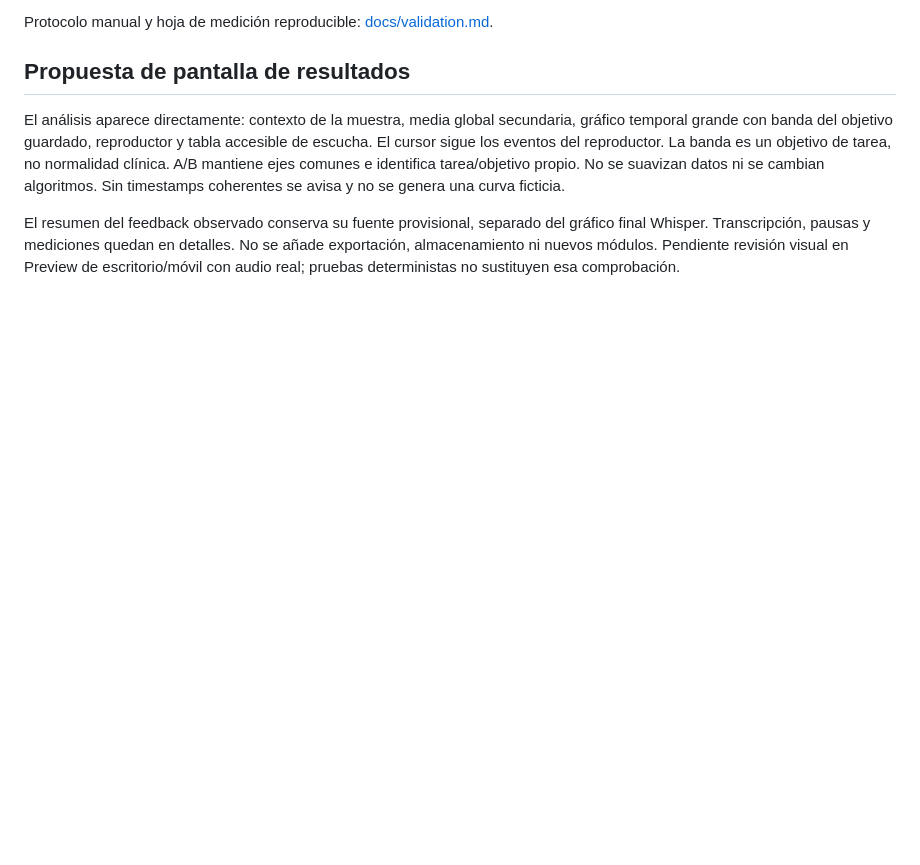
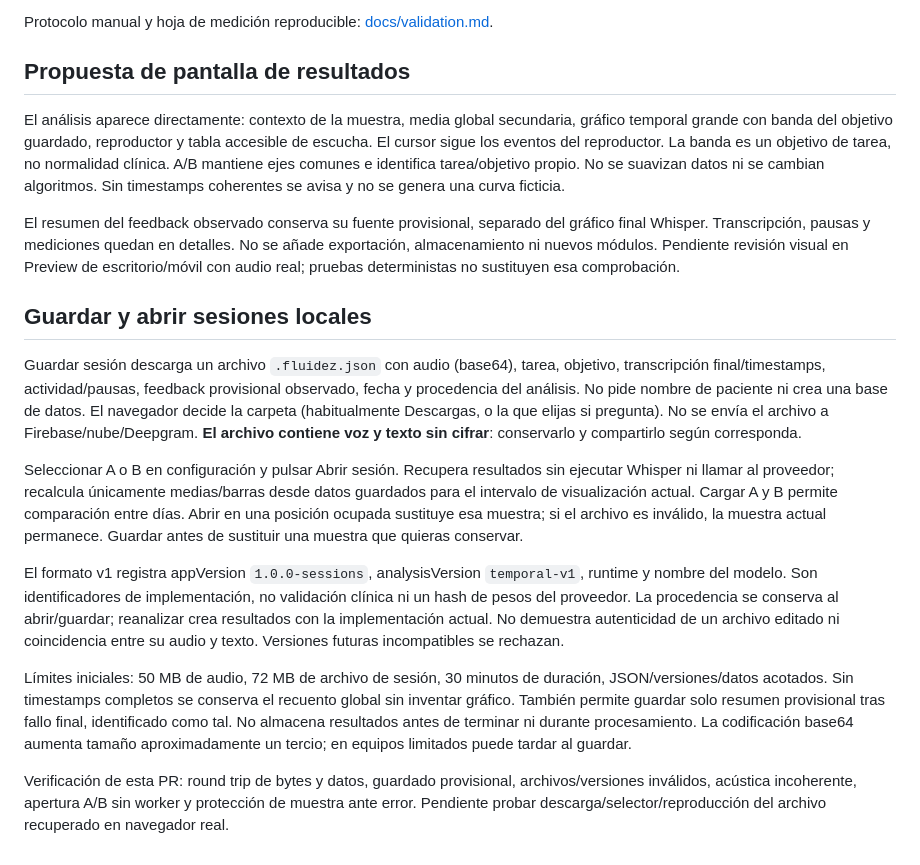
Before and after one commit to andrepane/Fluidez, a Markdown page: README.md, the part around the change. Rendered like a GitHub page; blank space fills up the shorter version.

Commit message:
Save and restore local audio sessions without transcription

```diff
--- a/README.md
+++ b/README.md
@@ -71,3 +71,15 @@ Protocolo manual y hoja de medición reproducible: [docs/validation.md](docs/val
 El análisis aparece directamente: contexto de la muestra, media global secundaria, gráfico temporal grande con banda del objetivo guardado, reproductor y tabla accesible de escucha. El cursor sigue los eventos del reproductor. La banda es un objetivo de tarea, no normalidad clínica. A/B mantiene ejes comunes e identifica tarea/objetivo propio. No se suavizan datos ni se cambian algoritmos. Sin timestamps coherentes se avisa y no se genera una curva ficticia.
 
 El resumen del feedback observado conserva su fuente provisional, separado del gráfico final Whisper. Transcripción, pausas y mediciones quedan en detalles. No se añade exportación, almacenamiento ni nuevos módulos. Pendiente revisión visual en Preview de escritorio/móvil con audio real; pruebas deterministas no sustituyen esa comprobación.
+
+## Guardar y abrir sesiones locales
+
+Guardar sesión descarga un archivo `.fluidez.json` con audio (base64), tarea, objetivo, transcripción final/timestamps, actividad/pausas, feedback provisional observado, fecha y procedencia del análisis. No pide nombre de paciente ni crea una base de datos. El navegador decide la carpeta (habitualmente Descargas, o la que elijas si pregunta). No se envía el archivo a Firebase/nube/Deepgram. **El archivo contiene voz y texto sin cifrar**: conservarlo y compartirlo según corresponda.
+
+Seleccionar A o B en configuración y pulsar Abrir sesión. Recupera resultados sin ejecutar Whisper ni llamar al proveedor; recalcula únicamente medias/barras desde datos guardados para el intervalo de visualización actual. Cargar A y B permite comparación entre días. Abrir en una posición ocupada sustituye esa muestra; si el archivo es inválido, la muestra actual permanece. Guardar antes de sustituir una muestra que quieras conservar.
+
+El formato v1 registra appVersion `1.0.0-sessions`, analysisVersion `temporal-v1`, runtime y nombre del modelo. Son identificadores de implementación, no validación clínica ni un hash de pesos del proveedor. La procedencia se conserva al abrir/guardar; reanalizar crea resultados con la implementación actual. No demuestra autenticidad de un archivo editado ni coincidencia entre su audio y texto. Versiones futuras incompatibles se rechazan.
+
+Límites iniciales: 50 MB de audio, 72 MB de archivo de sesión, 30 minutos de duración, JSON/versiones/datos acotados. Sin timestamps completos se conserva el recuento global sin inventar gráfico. También permite guardar solo resumen provisional tras fallo final, identificado como tal. No almacena resultados antes de terminar ni durante procesamiento. La codificación base64 aumenta tamaño aproximadamente un tercio; en equipos limitados puede tardar al guardar.
+
+Verificación de esta PR: round trip de bytes y datos, guardado provisional, archivos/versiones inválidos, acústica incoherente, apertura A/B sin worker y protección de muestra ante error. Pendiente probar descarga/selector/reproducción del archivo recuperado en navegador real.
```
